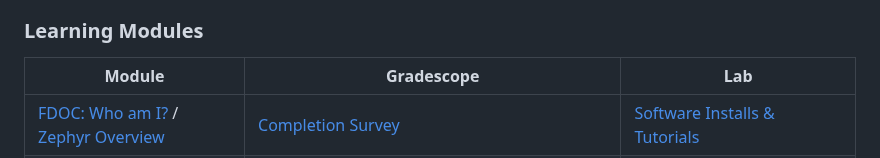
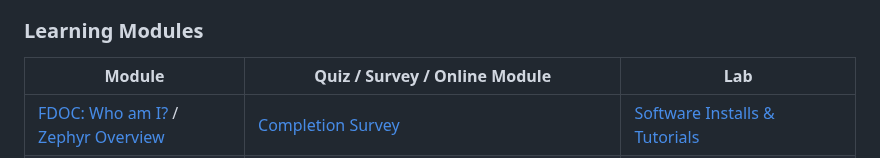
Before and after one commit to mlp6/Embedded-Medical-Devices, a Markdown page: Embedded-Medical-Devices-Syllabus.md, the part around the change. GitHub-like rendering.

Commit message:
rename Gradescope column in schedule to be a more generic quiz / survey / online module heading

```diff
--- a/Embedded-Medical-Devices-Syllabus.md
+++ b/Embedded-Medical-Devices-Syllabus.md
@@ -81,7 +81,7 @@ This course uses a version of [Mastery Learning](https://en.wikipedia.org/wiki/M
 
 ### Learning Modules
 
-| Module | Gradescope | Lab |
+| Module | Quiz / Survey / Online Module | Lab |
 | --- | --- | --- |
 | [FDOC: Who am I?](https://mlp6.pages.oit.duke.edu/FDOC_WhoAmI/FDOC_WhoAmI.html) / [Zephyr Overview](https://embeddedmedicaldevices.pages.oit.duke.edu/zephyr-nrf52833dk-intro-setup/Zephyr-nRF52833DK-Intro.html) | [Completion Survey](https://www.gradescope.com/courses/941957/assignments/5544155) | [Software Installs & Tutorials](https://gitlab.oit.duke.edu/EmbeddedMedicalDevices/zephyr-nrf52833dk-intro-setup/-/blob/main/lab/Software-Install-Tutorials.md?ref_type=heads) |
 | [Event-Driven State Machine](https://embeddedmedicaldevices.pages.oit.duke.edu/event-driven-state-machine/EventDrivenStateMachine.html) | [Wireless HRM](https://www.gradescope.com/courses/941957/assignments/5548632) | [Event-Driven State Machine Lab](https://gitlab.oit.duke.edu/EmbeddedMedicalDevices/event-driven-state-machine/-/blob/main/lab/EventDriveStateMachineLab.md?ref_type=heads) |
```
